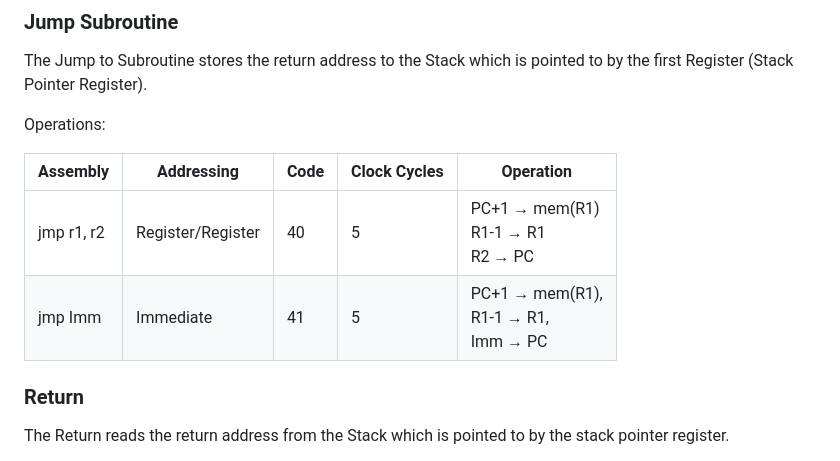
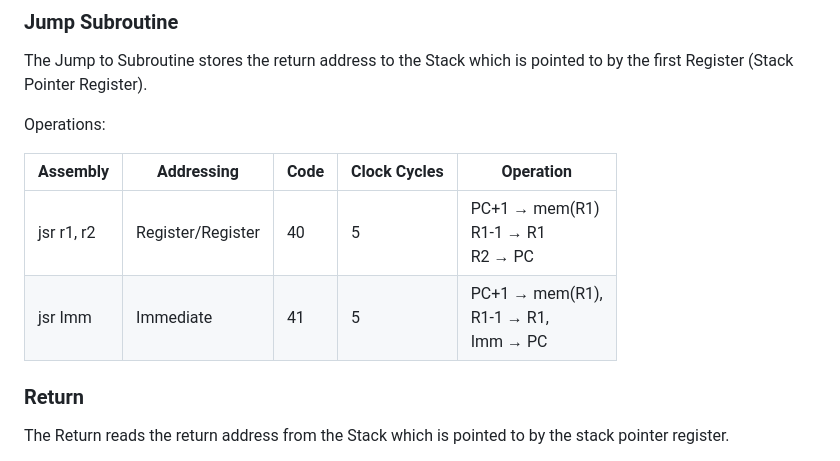
Before and after one commit to cas-mls/cpu2, a Markdown page: Readme.md, the part around one of its changes. GitHub-like rendering.

```diff
--- a/Readme.md
+++ b/Readme.md
@@ -223,8 +223,8 @@ Operations:
 
 | Assembly   | Addressing        | Code | Clock Cycles | Operation                                       |
 | ---------- | ----------------- | ---- | ------------ | ----------------------------------------------- |
-| jmp r1, r2 | Register/Register | 40   | 5            | PC+1 → mem(R1)<br />R1-1 → R1<br />R2 → PC      |
-| jmp Imm    | Immediate         | 41   | 5            | PC+1 → mem(R1), <br />R1-1 → R1, <br />Imm → PC |
+| jsr r1, r2 | Register/Register | 40   | 5            | PC+1 → mem(R1)<br />R1-1 → R1<br />R2 → PC      |
+| jsr Imm    | Immediate         | 41   | 5            | PC+1 → mem(R1), <br />R1-1 → R1, <br />Imm → PC |
 
 ### Return
 
```
Also changed, not shown: other parts of Readme.md (+27 -0 lines).
